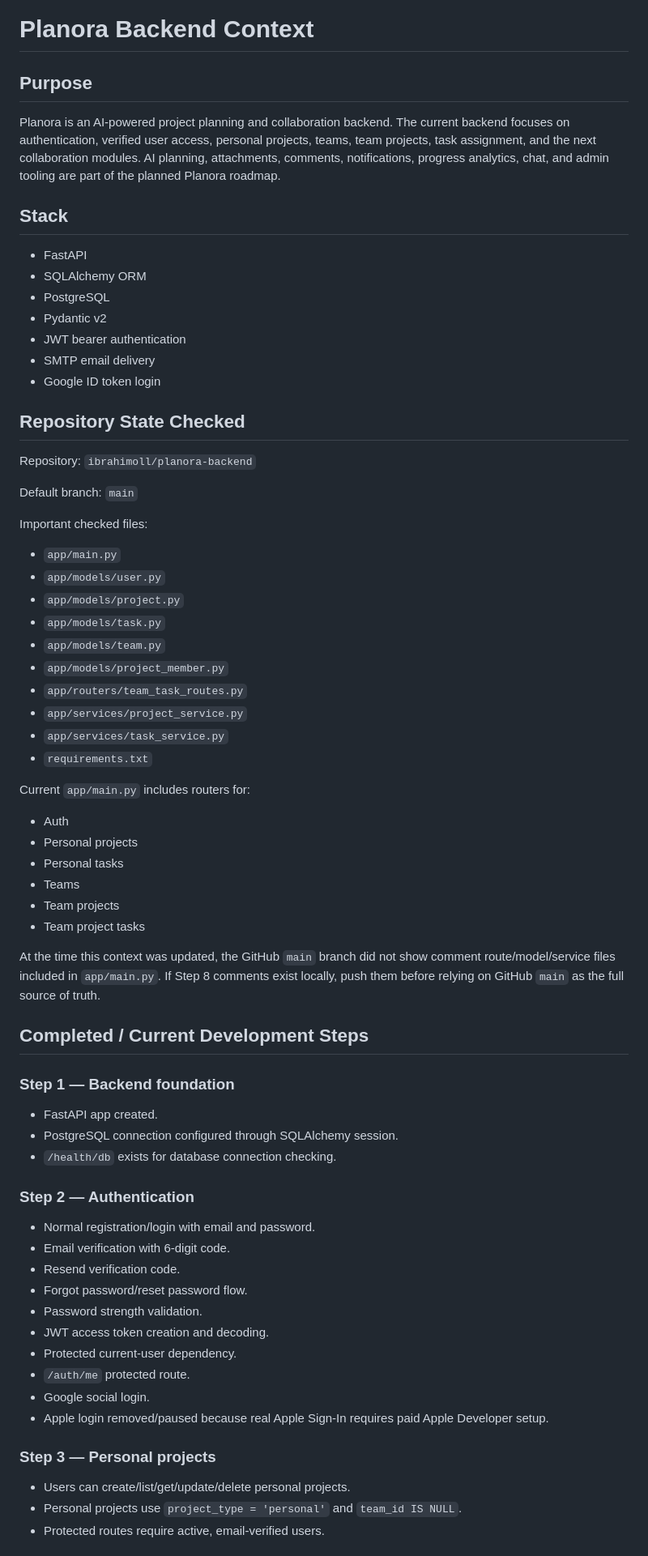
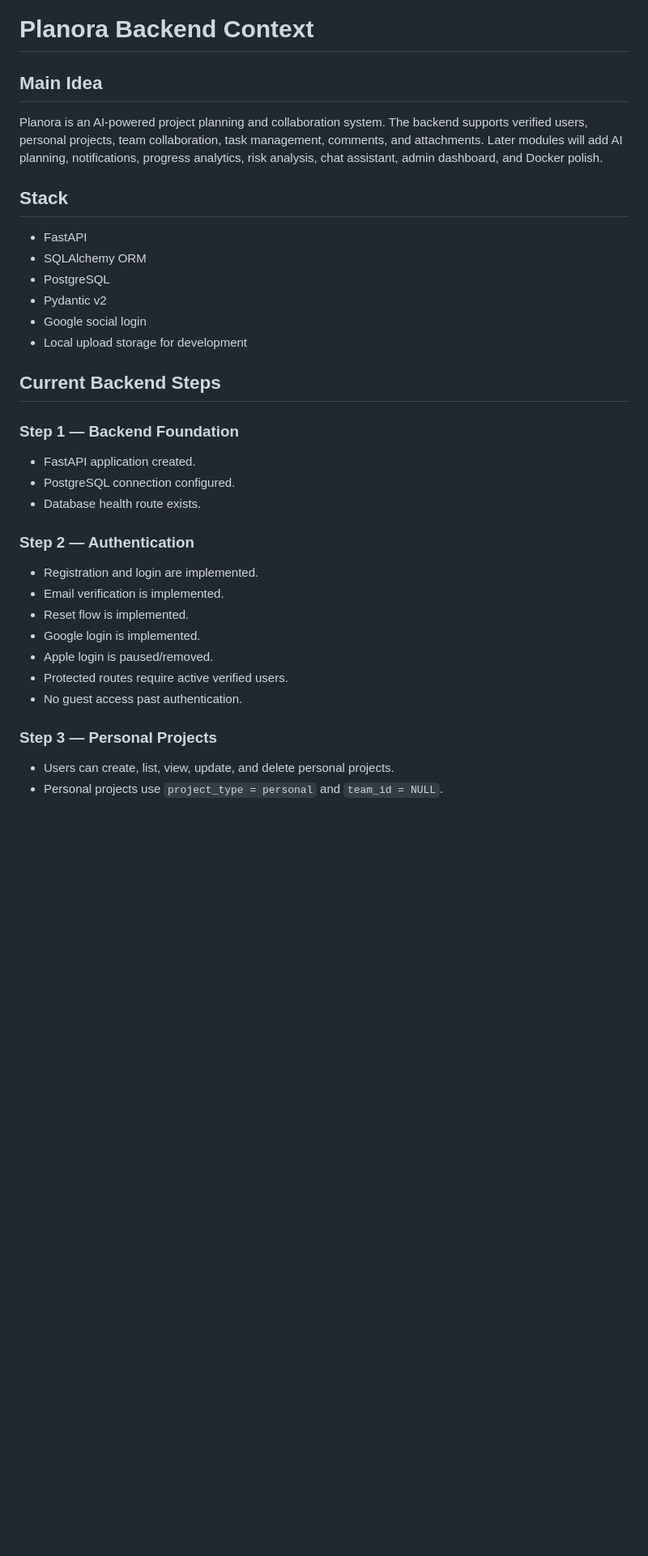
Before and after one commit to ibrahimoll/planora-backend, a Markdown page: docs/PLANORA_CONTEXT.md, the part around one of its changes. Shown at 81% size. Rendered like a GitHub page; blank space fills up the shorter version.

```diff
--- a/docs/PLANORA_CONTEXT.md
+++ b/docs/PLANORA_CONTEXT.md
@@ -1,8 +1,8 @@
 # Planora Backend Context
 
-## Purpose
+## Main Idea
 
-Planora is an AI-powered project planning and collaboration backend. The current backend focuses on authentication, verified user access, personal projects, teams, team projects, task assignment, and the next collaboration modules. AI planning, attachments, comments, notifications, progress analytics, chat, and admin tooling are part of the planned Planora roadmap.
+Planora is an AI-powered project planning and collaboration system. The backend supports verified users, personal projects, team collaboration, task management, comments, and attachments. Later modules will add AI planning, notifications, progress analytics, risk analysis, chat assistant, admin dashboard, and Docker polish.
 
 ## Stack
 
@@ -10,64 +10,29 @@ Planora is an AI-powered project planning and collaboration backend. The current
 - SQLAlchemy ORM
 - PostgreSQL
 - Pydantic v2
-- JWT bearer authentication
-- SMTP email delivery
-- Google ID token login
+- Google social login
+- Local upload storage for development
 
-## Repository State Checked
+## Current Backend Steps
 
-Repository: `ibrahimoll/planora-backend`
+### Step 1 — Backend Foundation
 
-Default branch: `main`
-
-Important checked files:
-
-- `app/main.py`
-- `app/models/user.py`
-- `app/models/project.py`
-- `app/models/task.py`
-- `app/models/team.py`
-- `app/models/project_member.py`
-- `app/routers/team_task_routes.py`
-- `app/services/project_service.py`
-- `app/services/task_service.py`
-- `requirements.txt`
-
-Current `app/main.py` includes routers for:
-
-- Auth
-- Personal projects
-- Personal tasks
-- Teams
-- Team projects
-- Team project tasks
-
-At the time this context was updated, the GitHub `main` branch did not show comment route/model/service files included in `app/main.py`. If Step 8 comments exist locally, push them before relying on GitHub `main` as the full source of truth.
-
-## Completed / Current Development Steps
-
-### Step 1 — Backend foundation
-
-- FastAPI app created.
-- PostgreSQL connection configured through SQLAlchemy session.
-- `/health/db` exists for database connection checking.
+- FastAPI application created.
+- PostgreSQL connection configured.
+- Database health route exists.
 
 ### Step 2 — Authentication
 
-- Normal registration/login with email and password.
-- Email verification with 6-digit code.
-- Resend verification code.
-- Forgot password/reset password flow.
-- Password strength validation.
-- JWT access token creation and decoding.
-- Protected current-user dependency.
-- `/auth/me` protected route.
-- Google social login.
-- Apple login removed/paused because real Apple Sign-In requires paid Apple Developer setup.
+- Registration and login are implemented.
+- Email verification is implemented.
+- Reset flow is implemented.
+- Google login is implemented.
+- Apple login is paused/removed.
+- Protected routes require active verified users.
+- No guest access past authentication.
 
-### Step 3 — Personal projects
+### Step 3 — Personal Projects
 
-- Users can create/list/get/update/delete personal projects.
-- Personal projects use `project_type = 'personal'` and `team_id IS NULL`.
-- Protected routes require active, email-verified users.
+- Users can create, list, view, update, and delete personal projects.
+- Personal projects use `project_type = personal` and `team_id = NULL`.
 
```
Also changed, not shown: other parts of docs/PLANORA_CONTEXT.md (+83 -113 lines).
